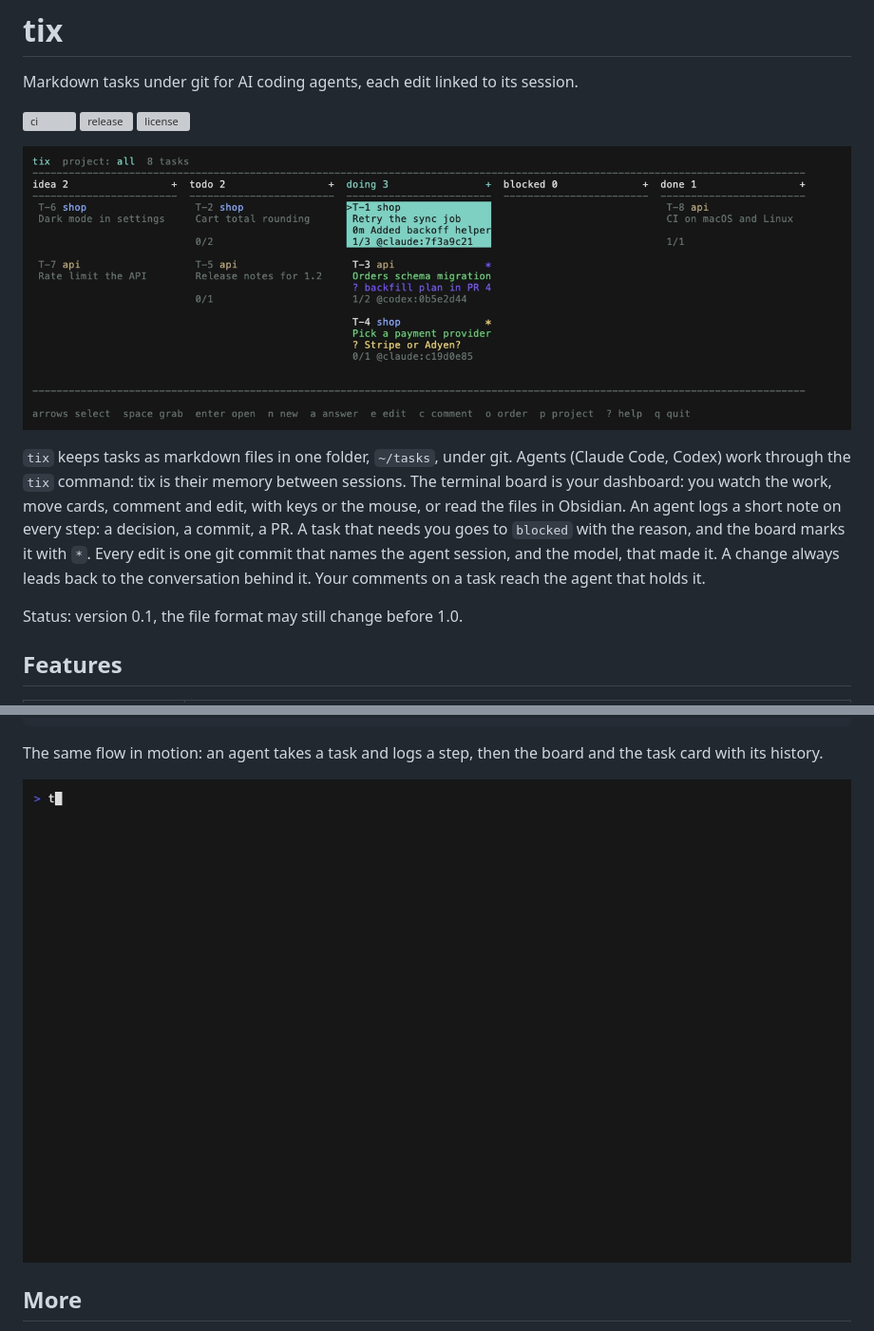
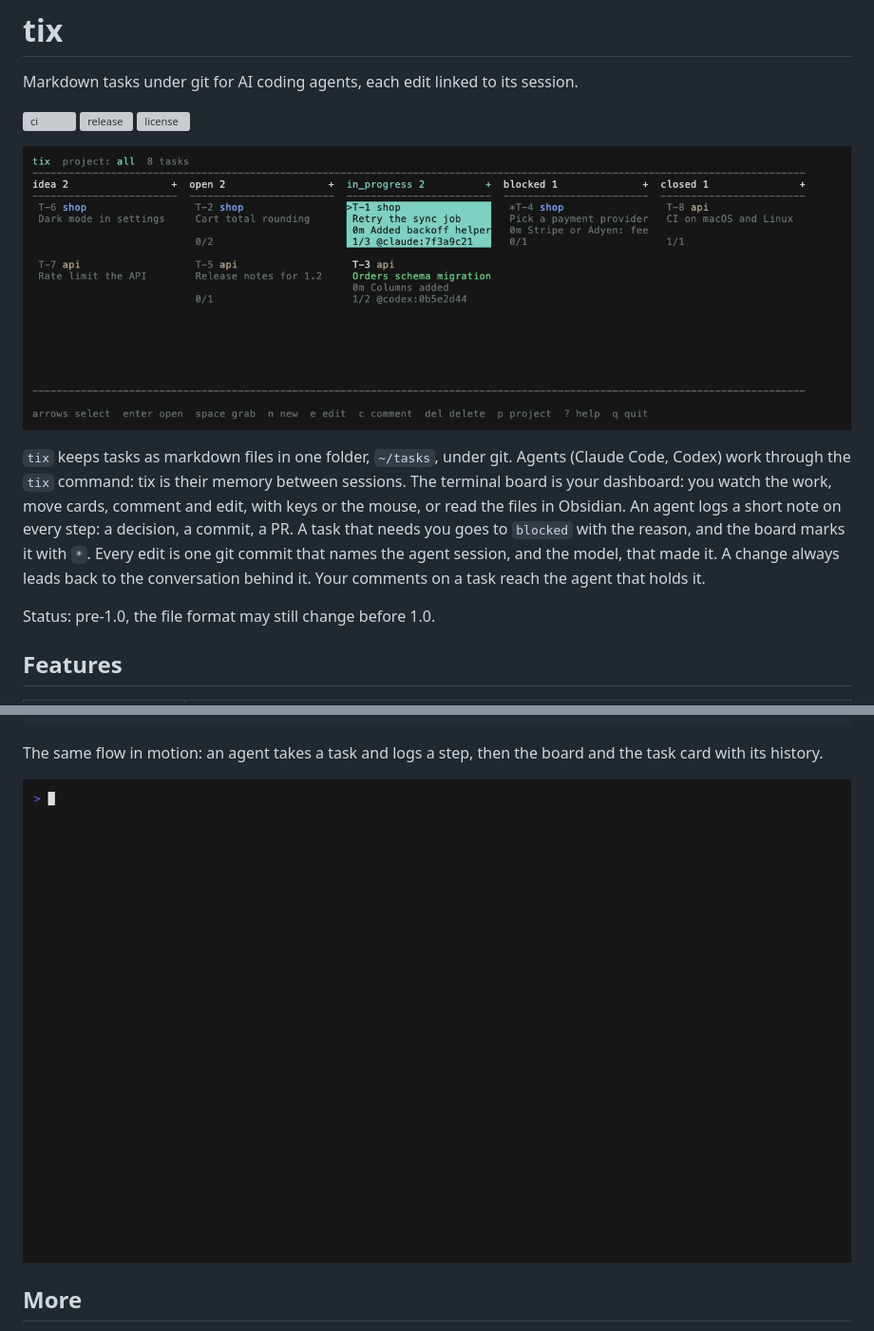
Before and after one commit to daniil4545/tix, a Markdown page: README.md, 2 parts joined by grey strips. Shown at 95% size. Drawn GitHub-style; pictures changed too: assets/board.png, assets/demo.gif; grey boxes are pictures that could not be loaded.

```diff
--- a/README.md
+++ b/README.md
@@ -19,7 +19,7 @@ one git commit that names the agent session, and the model, that made it. A
 change always leads back to the conversation behind it. Your comments on a task
 reach the agent that holds it.
 
-Status: version 0.1, the file format may still change before 1.0.
+Status: pre-1.0, the file format may still change before 1.0.
 
 ## Features
 
```
Also changed, not shown: docs/spec.md (+3 -3 lines), internal/assets/RULES.md (+3 -3 lines), 3 other files.
